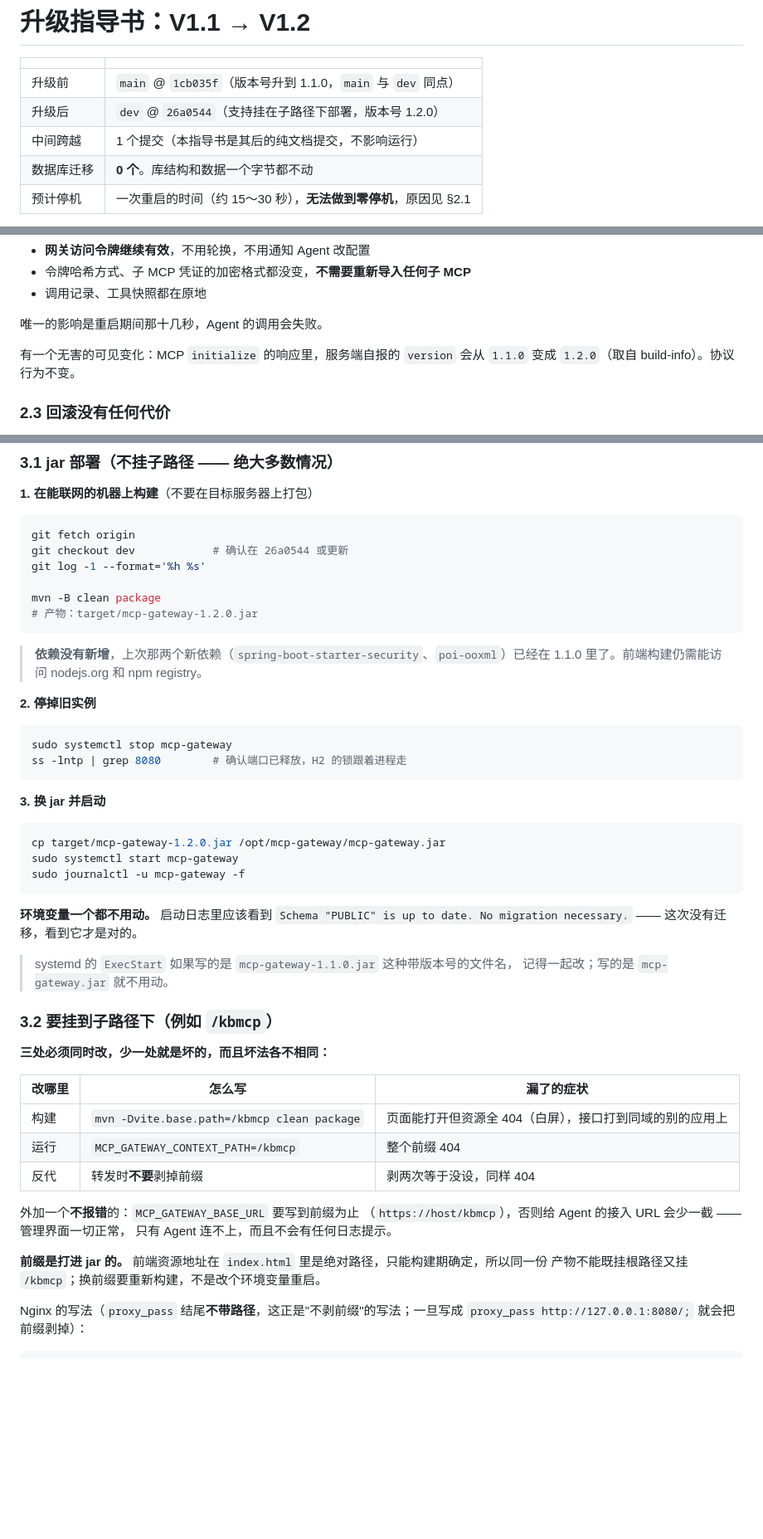
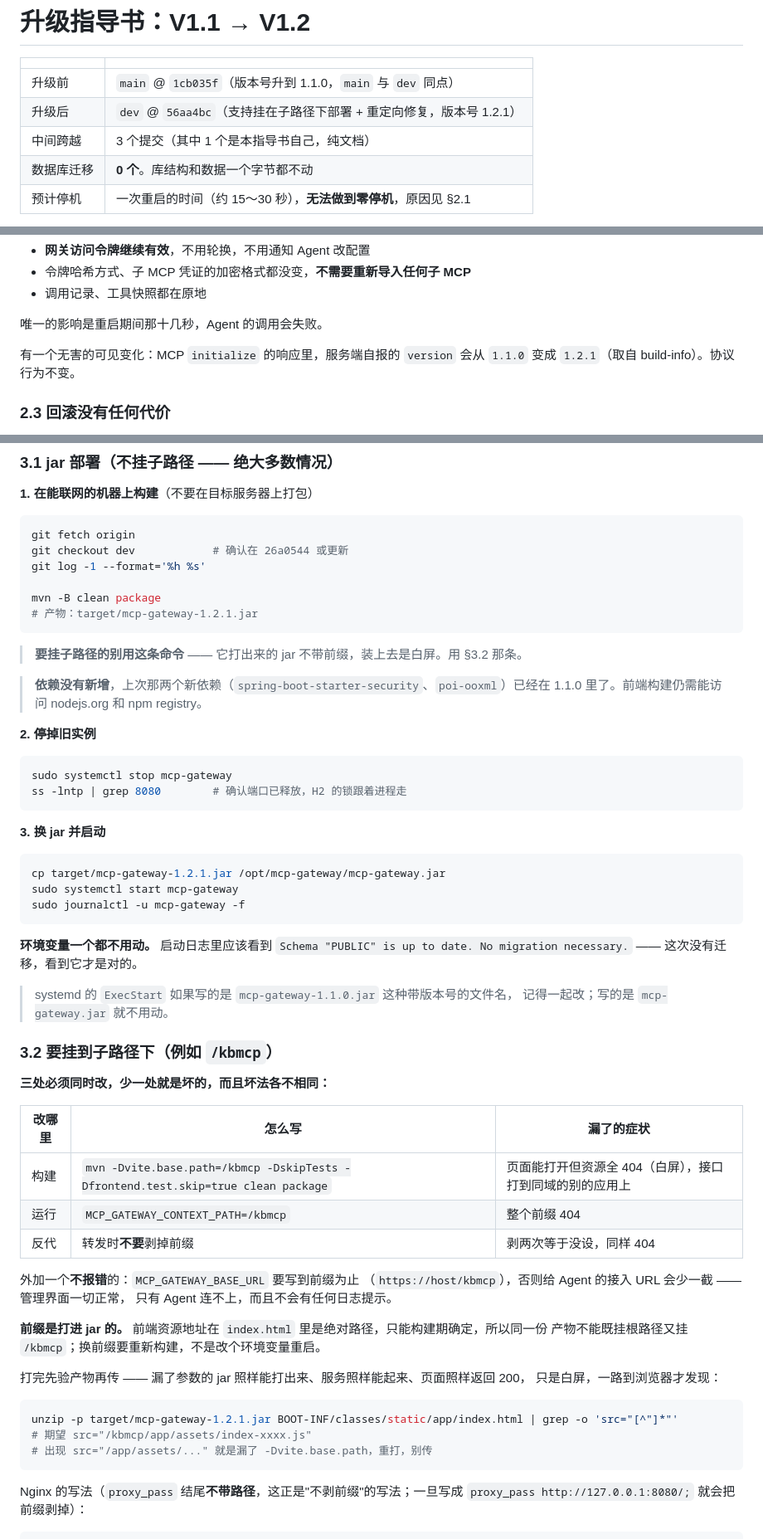
Before and after one commit to zdychina/mcp-gateway, a Markdown page: UPGRADE.md, 3 parts joined by grey strips. Shown at 83% size. Rendered like a GitHub page; blank space fills up the shorter version.

````diff
--- a/UPGRADE.md
+++ b/UPGRADE.md
@@ -3,8 +3,8 @@
 | | |
 | --- | --- |
 | 升级前 | `main` @ `1cb035f`（版本号升到 1.1.0，`main` 与 `dev` 同点） |
-| 升级后 | `dev` @ `26a0544`（支持挂在子路径下部署，版本号 1.2.0） |
-| 中间跨越 | 1 个提交（本指导书是其后的纯文档提交，不影响运行） |
+| 升级后 | `dev` @ `56aa4bc`（支持挂在子路径下部署 + 重定向修复，版本号 1.2.1） |
+| 中间跨越 | 3 个提交（其中 1 个是本指导书自己，纯文档） |
 | 数据库迁移 | **0 个**。库结构和数据一个字节都不动 |
 | 预计停机 | 一次重启的时间（约 15～30 秒），**无法做到零停机**，原因见 §2.1 |
 
@@ -77,7 +78,7 @@ Set-Cookie: XSRF-TOKEN=...; Path=/; SameSite=Strict
 唯一的影响是重启期间那十几秒，Agent 的调用会失败。
 
 有一个无害的可见变化：MCP `initialize` 的响应里，服务端自报的 `version` 会从 `1.1.0`
-变成 `1.2.0`（取自 build-info）。协议行为不变。
+变成 `1.2.1`（取自 build-info）。协议行为不变。
 
 ### 2.3 回滚没有任何代价
 
@@ -114,8 +115,10 @@ git checkout dev            # 确认在 26a0544 或更新
 git log -1 --format='%h %s'
 
 mvn -B clean package
-# 产物：target/mcp-gateway-1.2.0.jar
+# 产物：target/mcp-gateway-1.2.1.jar
 ```
+
+> **要挂子路径的别用这条命令** —— 它打出来的 jar 不带前缀，装上去是白屏。用 §3.2 那条。
 
 > **依赖没有新增**，上次那两个新依赖（`spring-boot-starter-security`、`poi-ooxml`）已经在
 > 1.1.0 里了。前端构建仍需能访问 nodejs.org 和 npm registry。
@@ -130,7 +133,7 @@ ss -lntp | grep 8080        # 确认端口已释放，H2 的锁跟着进程走
 **3. 换 jar 并启动**
 
 ```bash
-cp target/mcp-gateway-1.2.0.jar /opt/mcp-gateway/mcp-gateway.jar
+cp target/mcp-gateway-1.2.1.jar /opt/mcp-gateway/mcp-gateway.jar
 sudo systemctl start mcp-gateway
 sudo journalctl -u mcp-gateway -f
 ```
@@ -147,7 +150,7 @@ necessary.` —— 这次没有迁移，看到它才是对的。
 
 | 改哪里 | 怎么写 | 漏了的症状 |
 | --- | --- | --- |
-| 构建 | `mvn -Dvite.base.path=/kbmcp clean package` | 页面能打开但资源全 404（白屏），接口打到同域的别的应用上 |
+| 构建 | `mvn -Dvite.base.path=/kbmcp -DskipTests -Dfrontend.test.skip=true clean package` | 页面能打开但资源全 404（白屏），接口打到同域的别的应用上 |
 | 运行 | `MCP_GATEWAY_CONTEXT_PATH=/kbmcp` | 整个前缀 404 |
 | 反代 | 转发时**不要**剥掉前缀 | 剥两次等于没设，同样 404 |
 
@@ -157,6 +160,15 @@ necessary.` —— 这次没有迁移，看到它才是对的。
 
 **前缀是打进 jar 的。** 前端资源地址在 `index.html` 里是绝对路径，只能构建期确定，所以同一份
 产物不能既挂根路径又挂 `/kbmcp`；换前缀要重新构建，不是改个环境变量重启。
+
+打完先验产物再传 —— 漏了参数的 jar 照样能打出来、服务照样能起来、页面照样返回 200，
+只是白屏，一路到浏览器才发现：
+
+```bash
+unzip -p target/mcp-gateway-1.2.1.jar BOOT-INF/classes/static/app/index.html | grep -o 'src="[^"]*"'
+# 期望 src="/kbmcp/app/assets/index-xxxx.js"
+# 出现 src="/app/assets/..." 就是漏了 -Dvite.base.path，重打，别传
+```
 
 Nginx 的写法（`proxy_pass` 结尾**不带路径**，这正是"不剥前缀"的写法；一旦写成
 `proxy_pass http://127.0.0.1:8080/;` 就会把前缀剥掉）：
````
Also changed, not shown: other parts of UPGRADE.md (+6 -5 lines), DEPLOY.md (+21 -1 lines), USAGE.md (+4 -0 lines).
